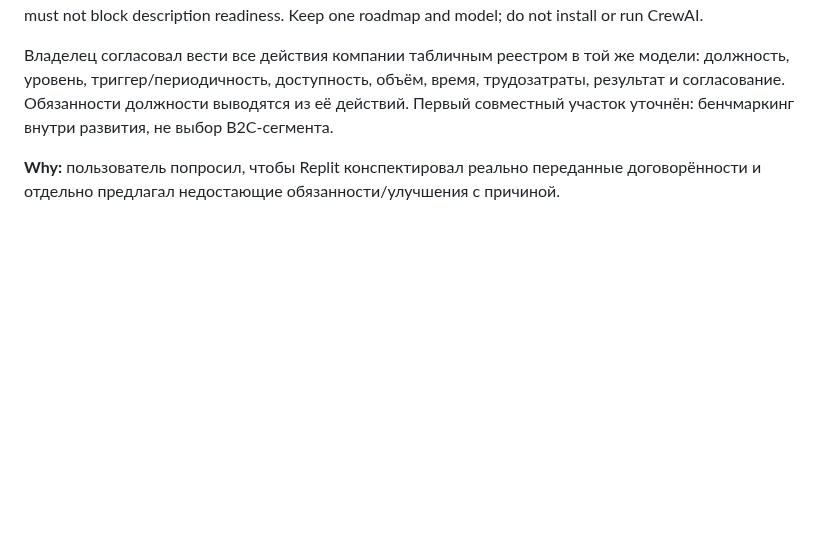
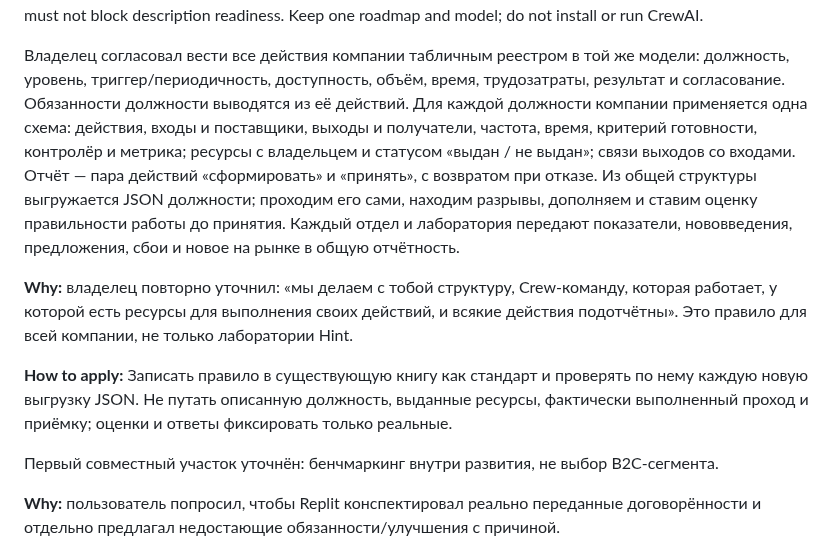
Before and after one commit to Sergalmazfas/Talk-Hint-VM, a Markdown page: .agents/memory/project-model-direction.md, the part around the change. GitHub-like rendering; blank space fills up the shorter version.

Commit message:
Update project model direction document
Replit-Commit-Author: Agent

```diff
--- a/.agents/memory/project-model-direction.md
+++ b/.agents/memory/project-model-direction.md
@@ -310,6 +310,22 @@ description readiness. Keep one roadmap and model; do not install or run CrewAI.
 Владелец согласовал вести все действия компании табличным реестром в той же модели:
 должность, уровень, триггер/периодичность, доступность, объём, время, трудозатраты,
 результат и согласование. Обязанности должности выводятся из её действий.
+Для каждой должности компании применяется одна схема: действия, входы и поставщики,
+выходы и получатели, частота, время, критерий готовности, контролёр и метрика;
+ресурсы с владельцем и статусом «выдан / не выдан»; связи выходов со входами.
+Отчёт — пара действий «сформировать» и «принять», с возвратом при отказе.
+Из общей структуры выгружается JSON должности; проходим его сами, находим разрывы,
+дополняем и ставим оценку правильности работы до принятия. Каждый отдел и лаборатория
+передают показатели, нововведения, предложения, сбои и новое на рынке в общую отчётность.
+
+**Why:** владелец повторно уточнил: «мы делаем с тобой структуру, Crew-команду,
+которая работает, у которой есть ресурсы для выполнения своих действий, и всякие
+действия подотчётны». Это правило для всей компании, не только лаборатории Hint.
+
+**How to apply:** Записать правило в существующую книгу как стандарт и проверять
+по нему каждую новую выгрузку JSON. Не путать описанную должность, выданные ресурсы,
+фактически выполненный проход и приёмку; оценки и ответы фиксировать только реальные.
+
 Первый совместный участок уточнён: бенчмаркинг внутри развития, не выбор B2C-сегмента.
 
 **Why:** пользователь попросил, чтобы Replit конспектировал реально переданные
```
